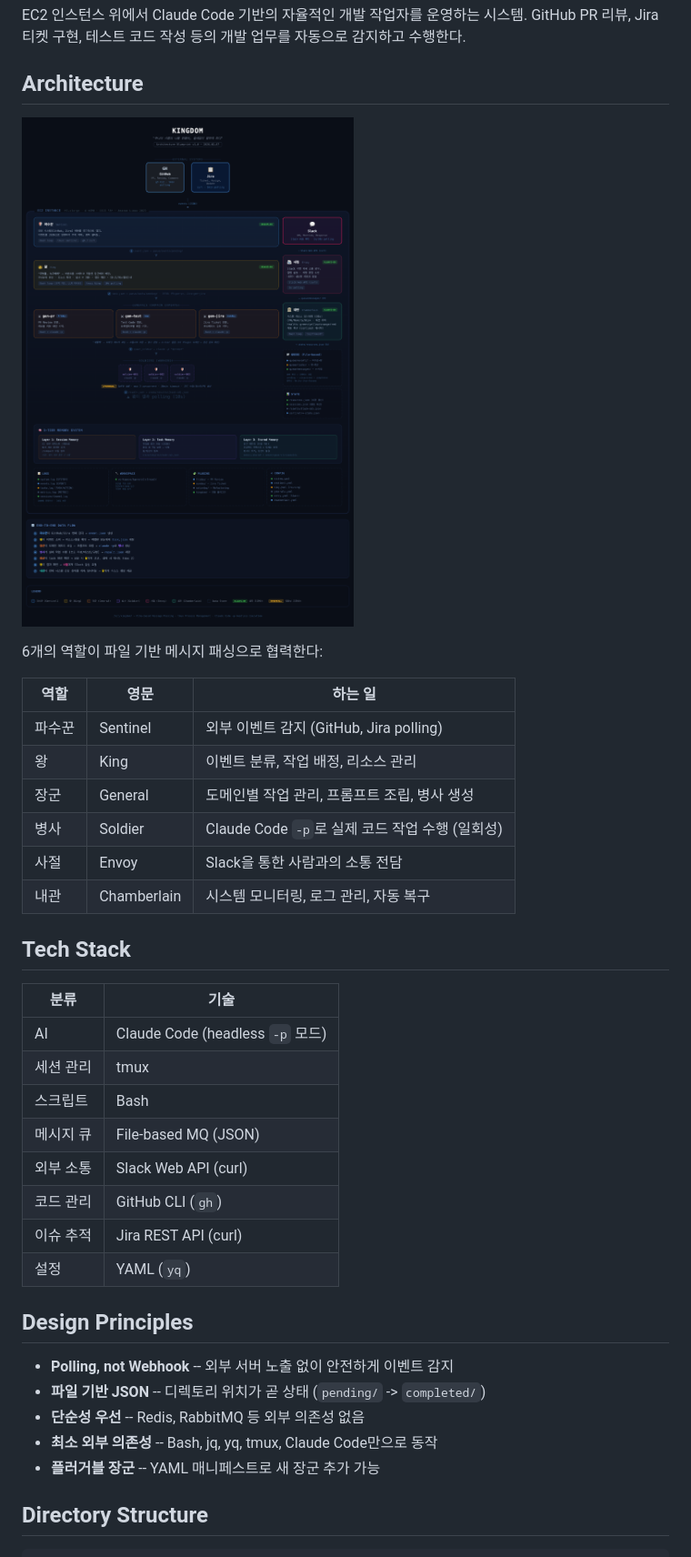
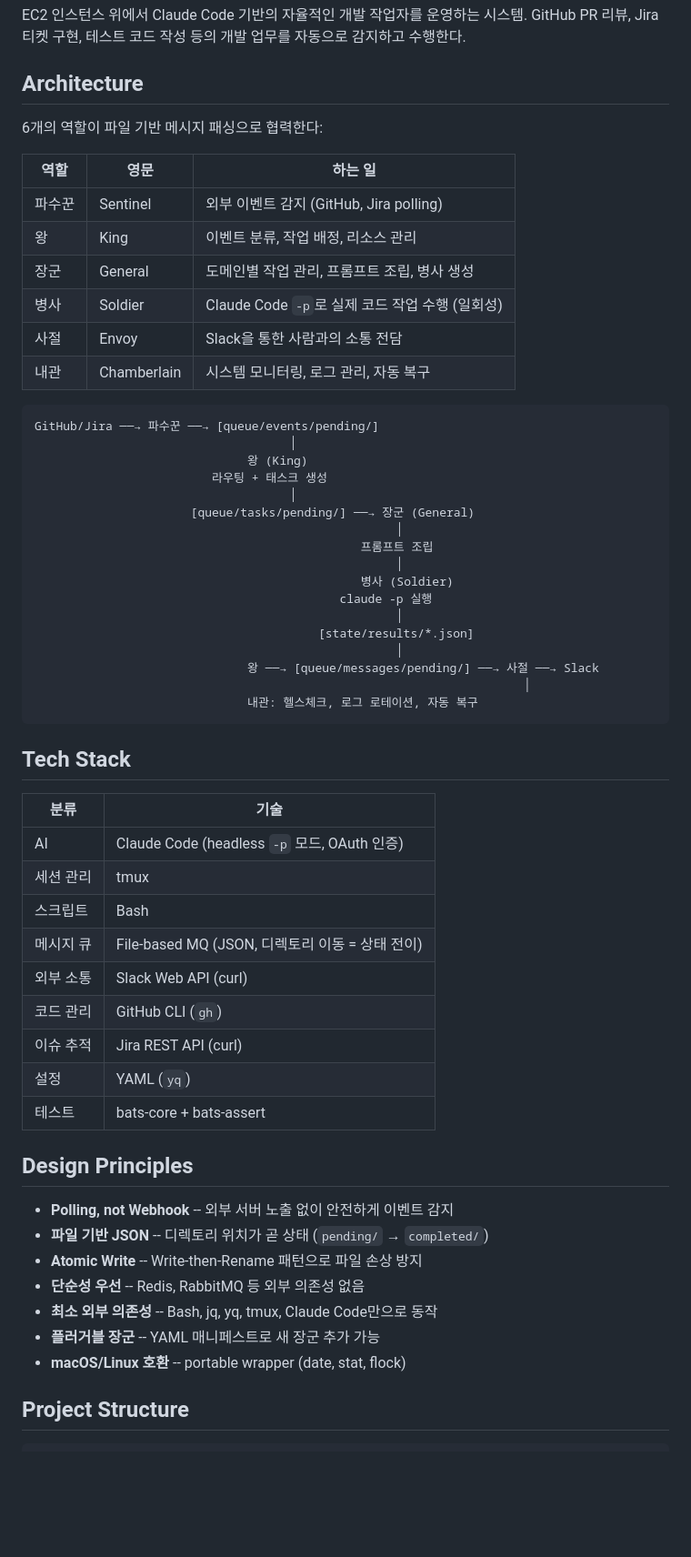
Before and after one commit to minimal1/kingdom, a Markdown page: README.md, the part around one of its changes. Shown at 91% size. GitHub-like rendering; blank space fills up the shorter version.

````diff
--- a/README.md
+++ b/README.md
@@ -6,8 +6,6 @@ EC2 인스턴스 위에서 Claude Code 기반의 자율적인 개발 작업자
 GitHub PR 리뷰, Jira 티켓 구현, 테스트 코드 작성 등의 개발 업무를 자동으로 감지하고 수행한다.
 
 ## Architecture
-
-![Kingdom Architecture](docs/architecture-diagram.png)
 
 6개의 역할이 파일 기반 메시지 패싱으로 협력한다:
 
@@ -20,27 +18,50 @@ GitHub PR 리뷰, Jira 티켓 구현, 테스트 코드 작성 등의 개발 업
 | 사절 | Envoy | Slack을 통한 사람과의 소통 전담 |
 | 내관 | Chamberlain | 시스템 모니터링, 로그 관리, 자동 복구 |
 
+```
+GitHub/Jira ──→ 파수꾼 ──→ [queue/events/pending/]
+                                    │
+                              왕 (King)
+                         라우팅 + 태스크 생성
+                                    │
+                      [queue/tasks/pending/] ──→ 장군 (General)
+                                                   │
+                                              프롬프트 조립
+                                                   │
+                                              병사 (Soldier)
+                                           claude -p 실행
+                                                   │
+                                        [state/results/*.json]
+                                                   │
+                              왕 ──→ [queue/messages/pending/] ──→ 사절 ──→ Slack
+                                                                     │
+                              내관: 헬스체크, 로그 로테이션, 자동 복구
+```
+
 ## Tech Stack
 
 | 분류 | 기술 |
 |------|------|
-| AI | Claude Code (headless `-p` 모드) |
+| AI | Claude Code (headless `-p` 모드, OAuth 인증) |
 | 세션 관리 | tmux |
 | 스크립트 | Bash |
-| 메시지 큐 | File-based MQ (JSON) |
+| 메시지 큐 | File-based MQ (JSON, 디렉토리 이동 = 상태 전이) |
 | 외부 소통 | Slack Web API (curl) |
 | 코드 관리 | GitHub CLI (`gh`) |
 | 이슈 추적 | Jira REST API (curl) |
 | 설정 | YAML (`yq`) |
+| 테스트 | bats-core + bats-assert |
 
 ## Design Principles
 
 - **Polling, not Webhook** -- 외부 서버 노출 없이 안전하게 이벤트 감지
-- **파일 기반 JSON** -- 디렉토리 위치가 곧 상태 (`pending/` -> `completed/`)
+- **파일 기반 JSON** -- 디렉토리 위치가 곧 상태 (`pending/` → `completed/`)
+- **Atomic Write** -- Write-then-Rename 패턴으로 파일 손상 방지
 - **단순성 우선** -- Redis, RabbitMQ 등 외부 의존성 없음
 - **최소 외부 의존성** -- Bash, jq, yq, tmux, Claude Code만으로 동작
 - **플러거블 장군** -- YAML 매니페스트로 새 장군 추가 가능
+- **macOS/Linux 호환** -- portable wrapper (date, stat, flock)
 
-## Directory Structure
+## Project Structure
 
 ```
````
Also changed, not shown: other parts of README.md (+107 -45 lines).
